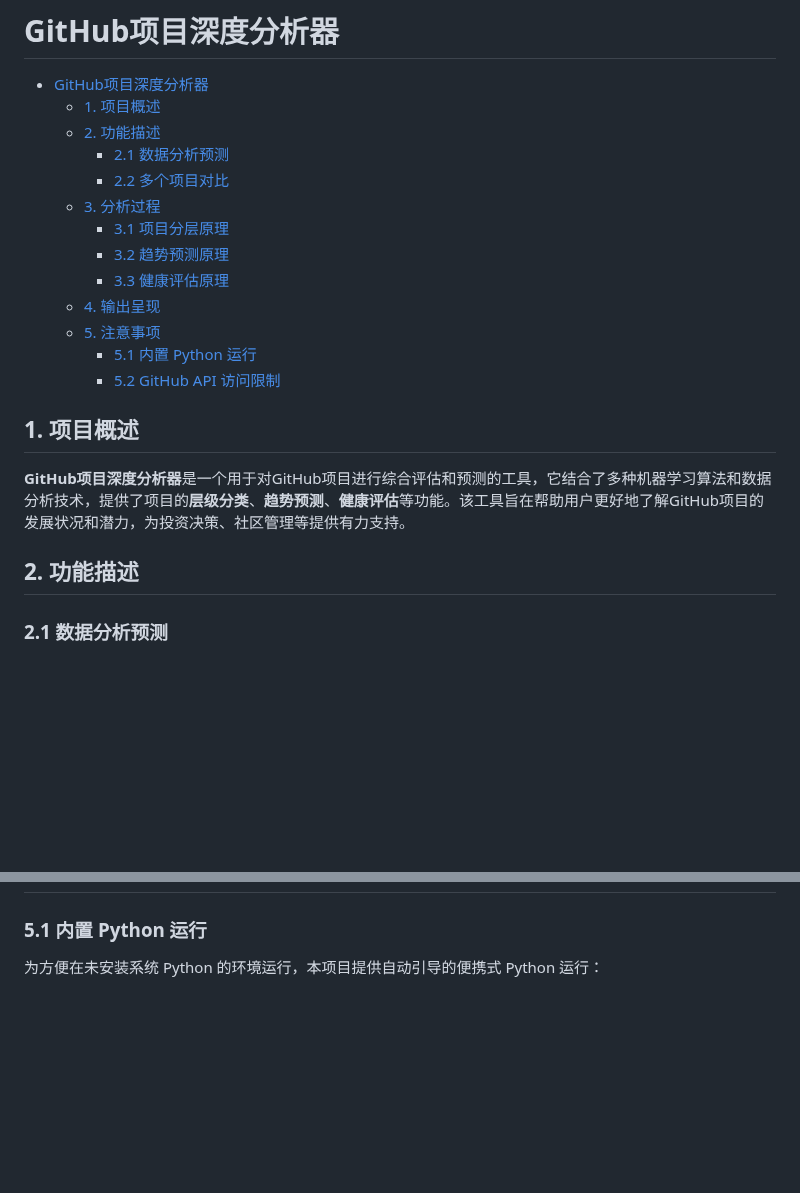
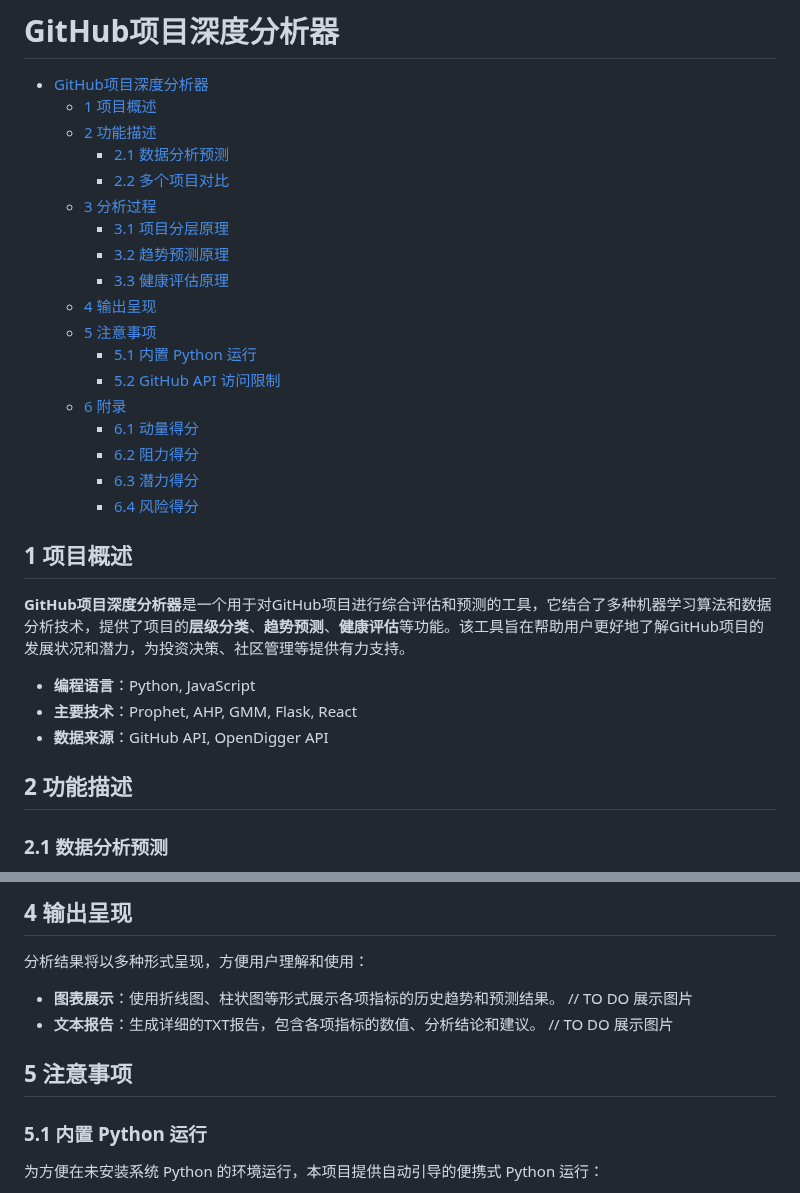
Before and after one commit to Mediocrity-919/openrank_project_analyzer, a Markdown page: README.md, 2 parts joined by grey strips. GitHub-like rendering; blank space fills up the shorter version.

```diff
--- a/README.md
+++ b/README.md
@@ -1,24 +1,33 @@
 # GitHub项目深度分析器
 
 - [GitHub项目深度分析器](#github项目深度分析器)
-  - [1. 项目概述](#1-项目概述)
-  - [2. 功能描述](#2-功能描述)
+  - [1 项目概述](#1-项目概述)
+  - [2 功能描述](#2-功能描述)
     - [2.1 数据分析预测](#21-数据分析预测)
     - [2.2 多个项目对比](#22-多个项目对比)
-  - [3. 分析过程](#3-分析过程)
+  - [3 分析过程](#3-分析过程)
     - [3.1 项目分层原理](#31-项目分层原理)
     - [3.2 趋势预测原理](#32-趋势预测原理)
     - [3.3 健康评估原理](#33-健康评估原理)
-  - [4. 输出呈现](#4-输出呈现)
-  - [5. 注意事项](#5-注意事项)
+  - [4 输出呈现](#4-输出呈现)
+  - [5 注意事项](#5-注意事项)
     - [5.1 内置 Python 运行](#51-内置-python-运行)
     - [5.2 GitHub API 访问限制](#52-github-api-访问限制)
+  - [6 附录](#6-附录)
+    - [6.1 动量得分](#61-动量得分)
+    - [6.2 阻力得分](#62-阻力得分)
+    - [6.3 潜力得分](#63-潜力得分)
+    - [6.4 风险得分](#64-风险得分)
 
-## 1. 项目概述
+## 1 项目概述
 
 **GitHub项目深度分析器**是一个用于对GitHub项目进行综合评估和预测的工具，它结合了多种机器学习算法和数据分析技术，提供了项目的**层级分类**、**趋势预测**、**健康评估**等功能。该工具旨在帮助用户更好地了解GitHub项目的发展状况和潜力，为投资决策、社区管理等提供有力支持。
 
-## 2. 功能描述
+- **编程语言**：Python, JavaScript
+- **主要技术**：Prophet, AHP, GMM, Flask, React
+- **数据来源**：GitHub API, OpenDigger API
+
+## 2 功能描述
 
 ### 2.1 数据分析预测
 
@@ -99,3 +154,13 @@
+## 4 输出呈现
+
+分析结果将以多种形式呈现，方便用户理解和使用：
+
+- **图表展示**：使用折线图、柱状图等形式展示各项指标的历史趋势和预测结果。
+  // TO DO 展示图片
+- **文本报告**：生成详细的TXT报告，包含各项指标的数值、分析结论和建议。
+  // TO DO 展示图片
+
+## 5 注意事项
 
 ### 5.1 内置 Python 运行
 
```
Also changed, not shown: other parts of README.md (+108 -5 lines).
